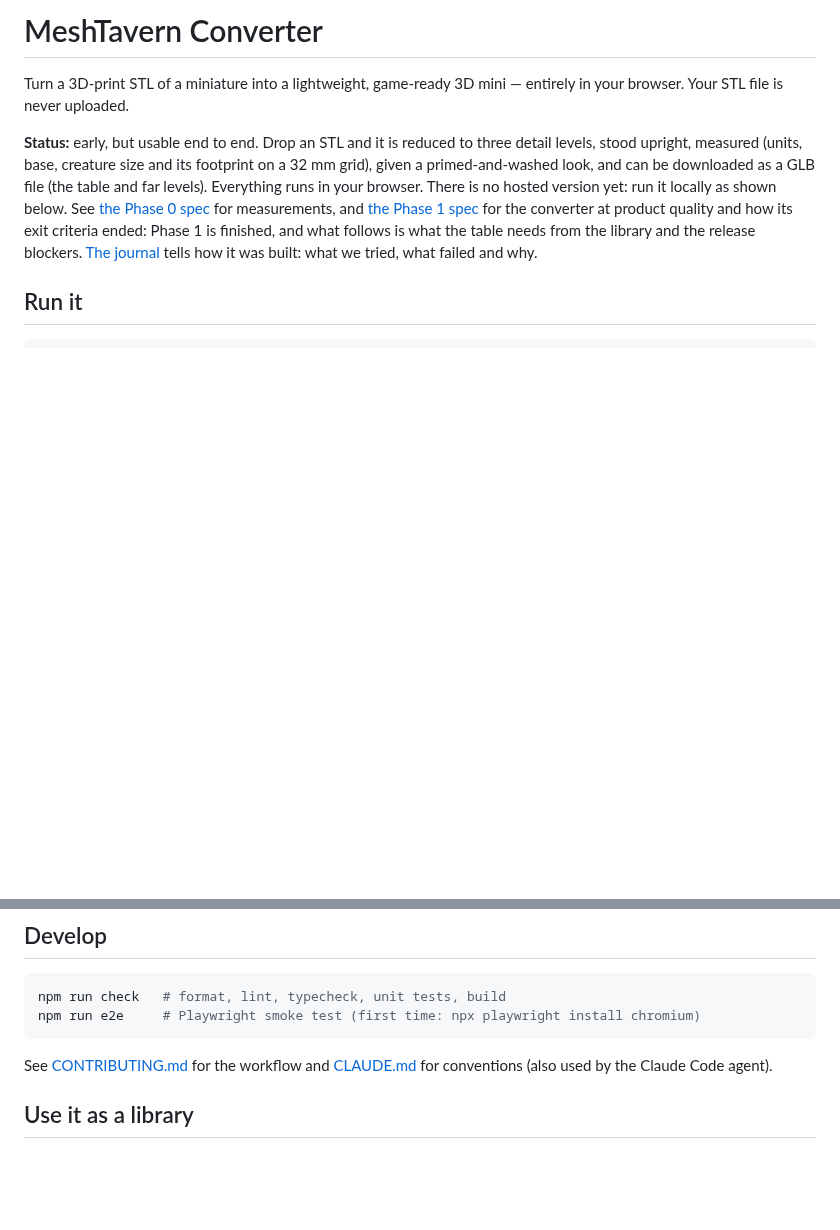
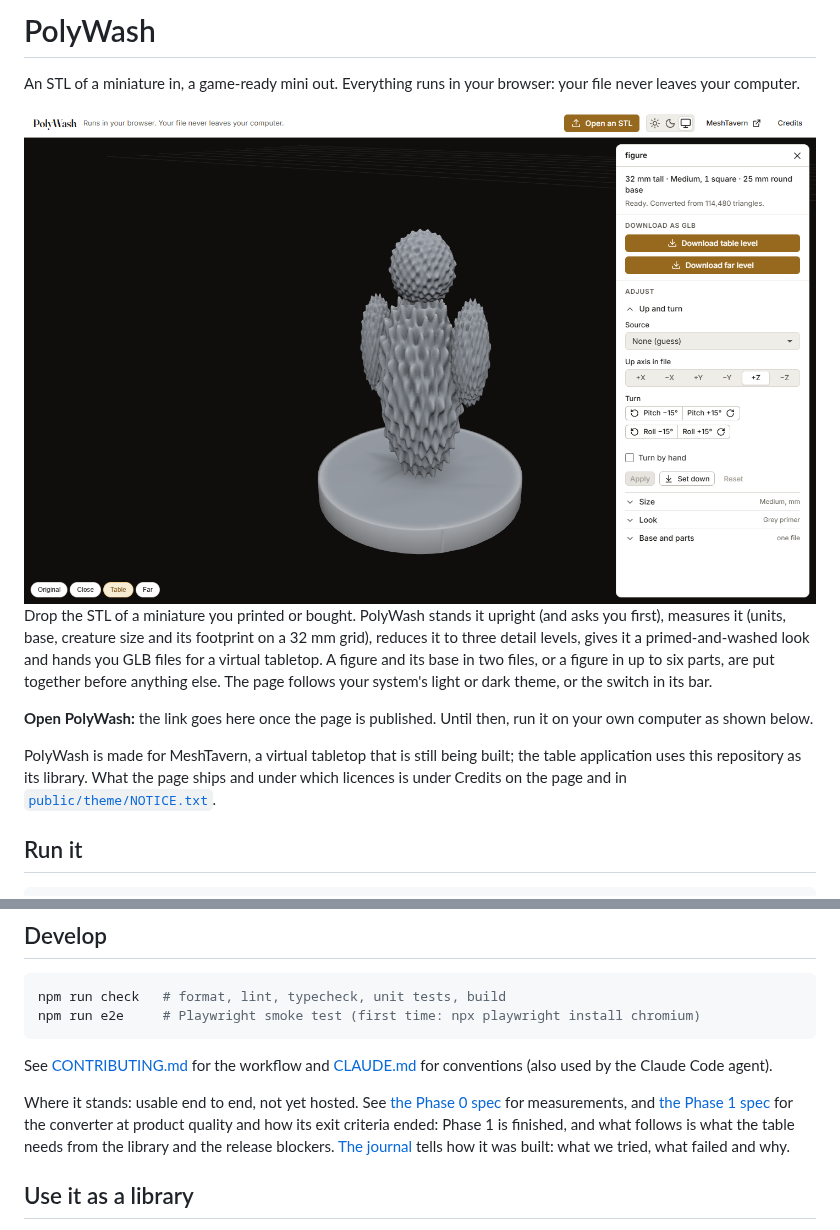
Before and after one commit to Tiarin-Hino/meshtavern-converter, a Markdown page: README.md, 2 parts joined by grey strips. Rendered like a GitHub page; pictures changed too: docs/readme/page-light.png (added); blank space fills up the shorter version.

Commit message:
docs: the README's first screen for a person who found the page (#145)
Co-Authored-By: Claude Opus 5.5 <noreply@anthropic.com>

````diff
--- a/README.md
+++ b/README.md
@@ -1,8 +1,17 @@
-# MeshTavern Converter
+# PolyWash
 
-Turn a 3D-print STL of a miniature into a lightweight, game-ready 3D mini — entirely in your browser. Your STL file is never uploaded.
+An STL of a miniature in, a game-ready mini out. Everything runs in your browser: your file never leaves your computer.
 
-**Status:** early, but usable end to end. Drop an STL and it is reduced to three detail levels, stood upright, measured (units, base, creature size and its footprint on a 32 mm grid), given a primed-and-washed look, and can be downloaded as a GLB file (the table and far levels). Everything runs in your browser. There is no hosted version yet: run it locally as shown below. See [the Phase 0 spec](docs/specs/phase-0-spike.md) for measurements, and [the Phase 1 spec](docs/specs/phase-1-converter.md) for the converter at product quality and how its exit criteria ended: Phase 1 is finished, and what follows is what the table needs from the library and the release blockers. [The journal](docs/journal/) tells how it was built: what we tried, what failed and why.
+<picture>
+  <source media="(prefers-color-scheme: dark)" srcset="docs/readme/page-dark.png" />
+  <img alt="PolyWash with a converted mini: the mini on a dark stage, its size and the two downloads in the panel beside it." src="docs/readme/page-light.png" />
+</picture>
+
+Drop the STL of a miniature you printed or bought. PolyWash stands it upright (and asks you first), measures it (units, base, creature size and its footprint on a 32 mm grid), reduces it to three detail levels, gives it a primed-and-washed look and hands you GLB files for a virtual tabletop. A figure and its base in two files, or a figure in up to six parts, are put together before anything else. The page follows your system's light or dark theme, or the switch in its bar.
+
+**Open PolyWash:** the link goes here once the page is published. Until then, run it on your own computer as shown below.
+
+PolyWash is made for MeshTavern, a virtual tabletop that is still being built; the table application uses this repository as its library. What the page ships and under which licences is under Credits on the page and in [`public/theme/NOTICE.txt`](public/theme/NOTICE.txt).
 
 ## Run it
 
@@ -21,6 +30,8 @@ npm run e2e     # Playwright smoke test (first time: npx playwright install chro
 ```
 
 See [CONTRIBUTING.md](CONTRIBUTING.md) for the workflow and [CLAUDE.md](CLAUDE.md) for conventions (also used by the Claude Code agent).
+
+Where it stands: usable end to end, not yet hosted. See [the Phase 0 spec](docs/specs/phase-0-spike.md) for measurements, and [the Phase 1 spec](docs/specs/phase-1-converter.md) for the converter at product quality and how its exit criteria ended: Phase 1 is finished, and what follows is what the table needs from the library and the release blockers. [The journal](docs/journal/) tells how it was built: what we tried, what failed and why.
 
 ## Use it as a library
 
````
Also changed, not shown: docs/readme/page-dark.png (added).
